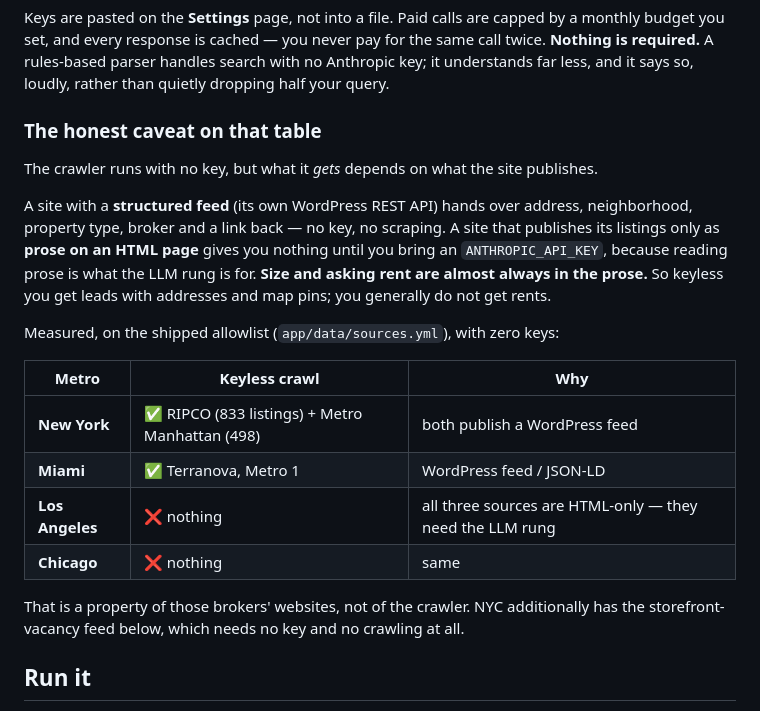
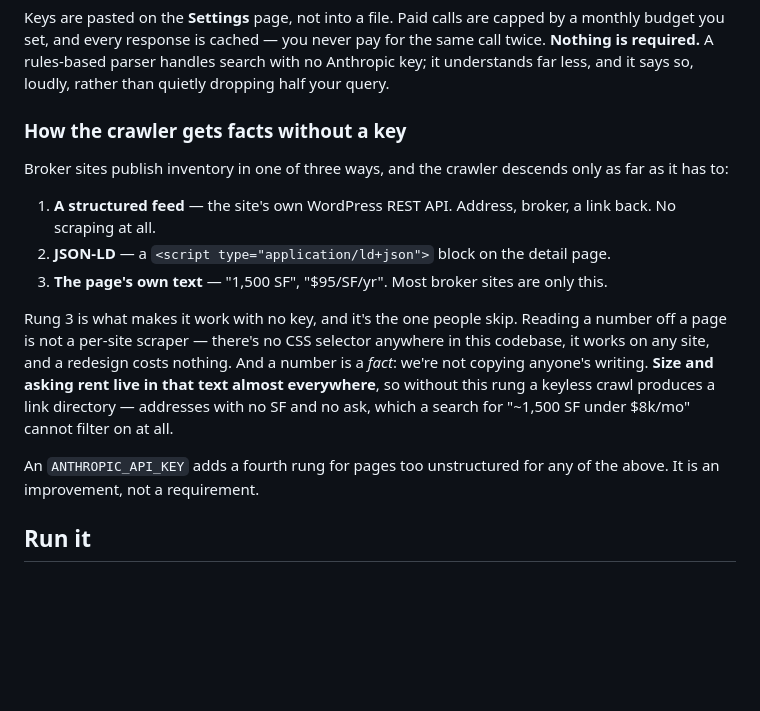
Before and after one commit to dweng1572179/openlease, a Markdown page: README.md, the part around the change. GitHub-like rendering; blank space fills up the shorter version.

Commit message:
docs(readme): the keyless story is now the facts rung, not a caveat
The old table said LA and Chicago produce nothing keyless. That was true before rung 3c
(facts out of the page's own text) — it isn't now: LA went from 0 to 74 listings, every
one with a size. Rewrote the section around how the ladder actually works, and why reading
a number off a page is neither a per-site scraper nor someone's expression.

Co-Authored-By: Claude Opus 4.8 (1M context) <noreply@anthropic.com>

```diff
--- a/README.md
+++ b/README.md
@@ -23,28 +23,25 @@ monthly budget you set, and every response is cached — you never pay for the s
 **Nothing is required.** A rules-based parser handles search with no Anthropic key; it
 understands far less, and it says so, loudly, rather than quietly dropping half your query.
 
-### The honest caveat on that table
+### How the crawler gets facts without a key
 
-The crawler runs with no key, but what it *gets* depends on what the site publishes.
+Broker sites publish inventory in one of three ways, and the crawler descends only as far
+as it has to:
 
-A site with a **structured feed** (its own WordPress REST API) hands over address,
-neighborhood, property type, broker and a link back — no key, no scraping. A site that
-publishes its listings only as **prose on an HTML page** gives you nothing until you bring
-an `ANTHROPIC_API_KEY`, because reading prose is what the LLM rung is for. **Size and asking
-rent are almost always in the prose.** So keyless you get leads with addresses and map pins;
-you generally do not get rents.
+1. **A structured feed** — the site's own WordPress REST API. Address, broker, a link back.
+   No scraping at all.
+2. **JSON-LD** — a `<script type="application/ld+json">` block on the detail page.
+3. **The page's own text** — "1,500 SF", "$95/SF/yr". Most broker sites are only this.
 
-Measured, on the shipped allowlist (`app/data/sources.yml`), with zero keys:
+Rung 3 is what makes it work with no key, and it's the one people skip. Reading a number
+off a page is not a per-site scraper — there's no CSS selector anywhere in this codebase, it
+works on any site, and a redesign costs nothing. And a number is a *fact*: we're not copying
+anyone's writing. **Size and asking rent live in that text almost everywhere**, so without
+this rung a keyless crawl produces a link directory — addresses with no SF and no ask, which
+a search for "~1,500 SF under $8k/mo" cannot filter on at all.
 
-| Metro | Keyless crawl | Why |
-|---|---|---|
-| **New York** | ✅ RIPCO (833 listings) + Metro Manhattan (498) | both publish a WordPress feed |
-| **Miami** | ✅ Terranova, Metro 1 | WordPress feed / JSON-LD |
-| **Los Angeles** | ❌ nothing | all three sources are HTML-only — they need the LLM rung |
-| **Chicago** | ❌ nothing | same |
-
-That is a property of those brokers' websites, not of the crawler. NYC additionally has the
-storefront-vacancy feed below, which needs no key and no crawling at all.
+An `ANTHROPIC_API_KEY` adds a fourth rung for pages too unstructured for any of the above.
+It is an improvement, not a requirement.
 
 ## Run it
 
```
